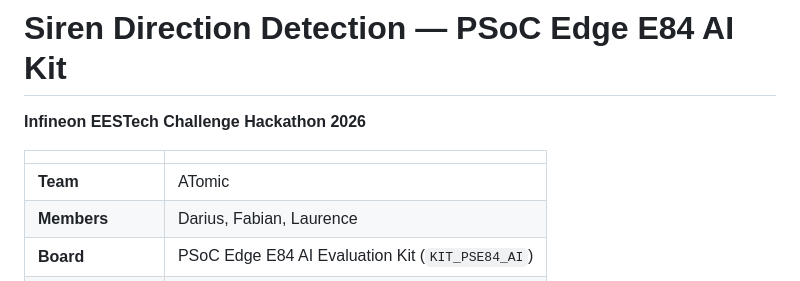
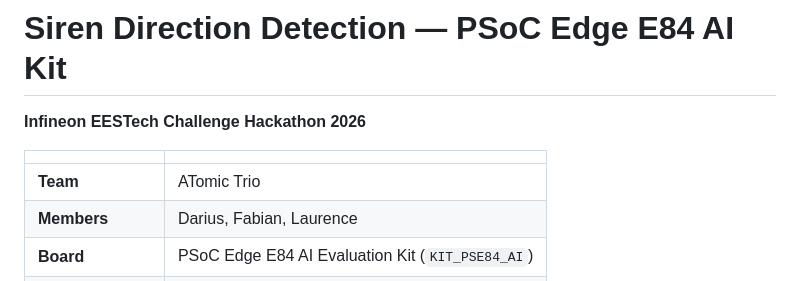
Before and after one commit to dari089/hackatom, a Markdown page: readme.md, the part around the change. Rendered like a GitHub page.

Commit message:
Update team name to 'ATomic Trio' in README

```diff
--- a/readme.md
+++ b/readme.md
@@ -4,7 +4,7 @@
 
 | | |
 |---|---|
-| **Team** | ATomic |
+| **Team** | ATomic Trio |
 | **Members** | Darius, Fabian, Laurence |
 | **Board** | PSoC Edge E84 AI Evaluation Kit (`KIT_PSE84_AI`) |
 | **Live-Demo (UI)** | <https://wuhuisland.eu> |
```
